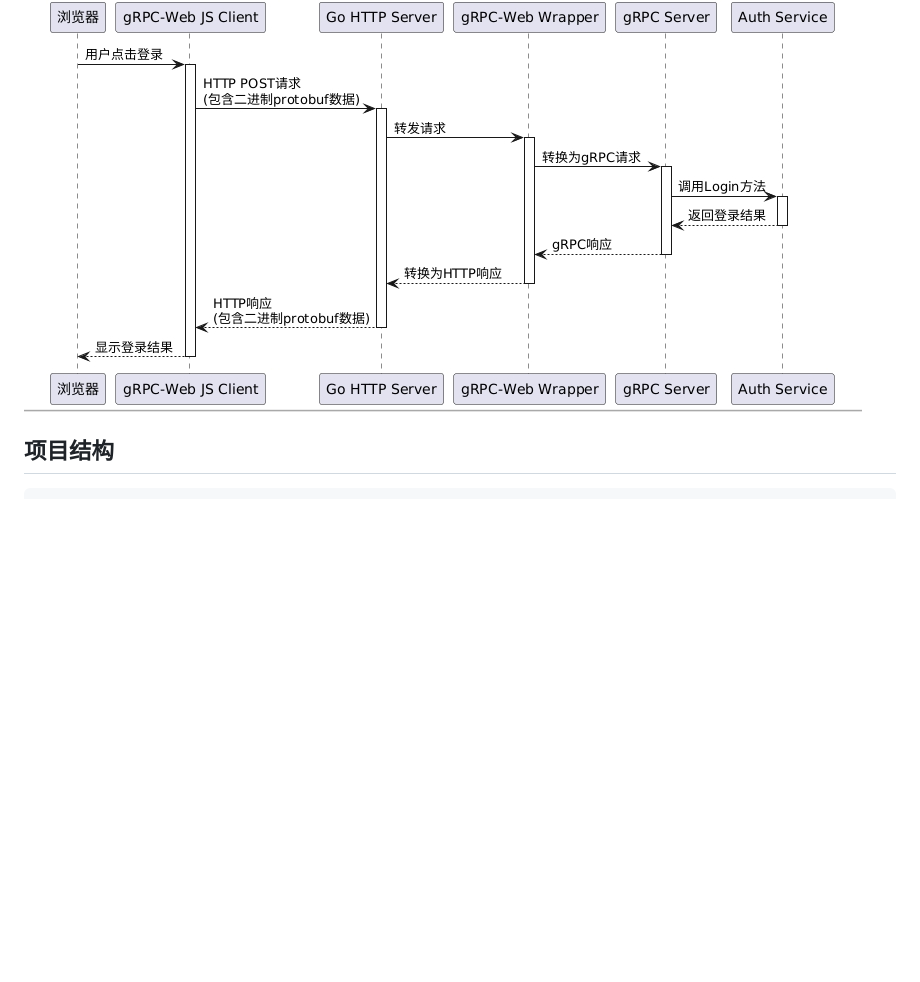
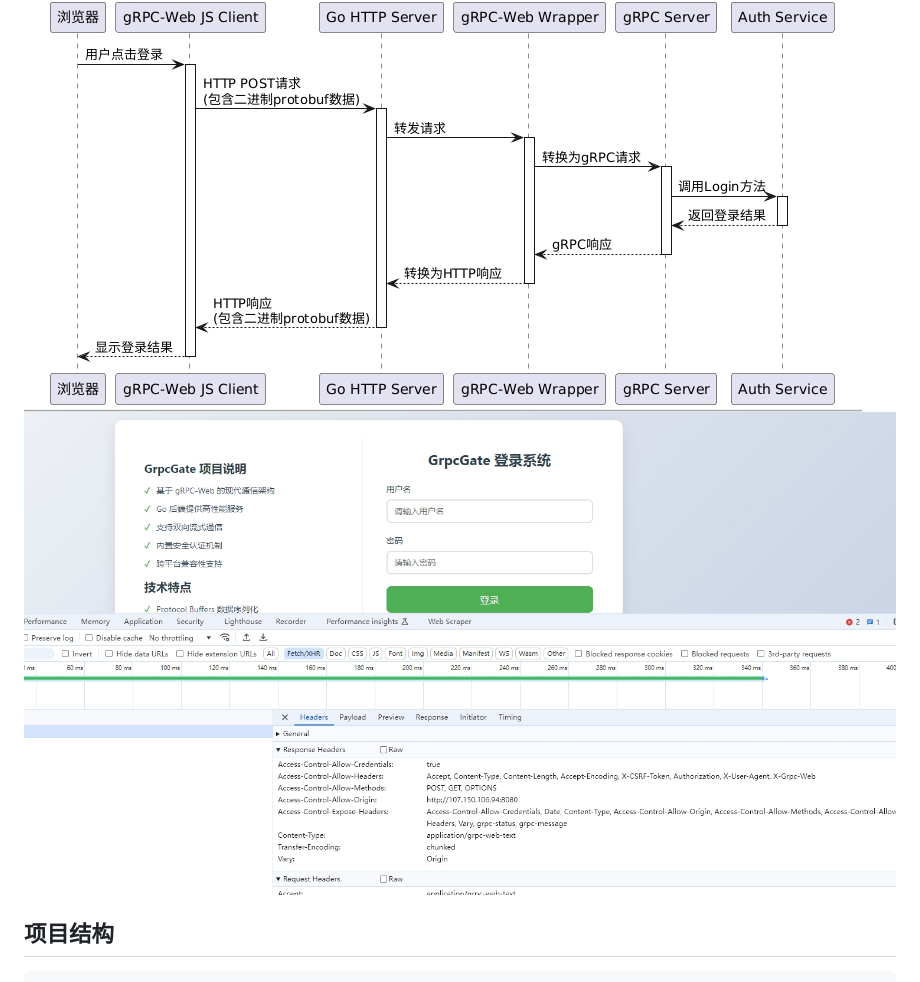
Before and after one commit to test502git/GrpcGate, a Markdown page: README.md, the part around the change. Rendered like a GitHub page; blank space fills up the shorter version.

```diff
--- a/README.md
+++ b/README.md
@@ -6,7 +6,7 @@
 ## 项目架构
 
 ![项目架构](https://raw.githubusercontent.com/test502git/GrpcGate/refs/heads/main/1111.png)
-
+![前端页面](https://raw.githubusercontent.com/test502git/GrpcGate/refs/heads/main/login.png)
 
 ## 项目结构
 
```
